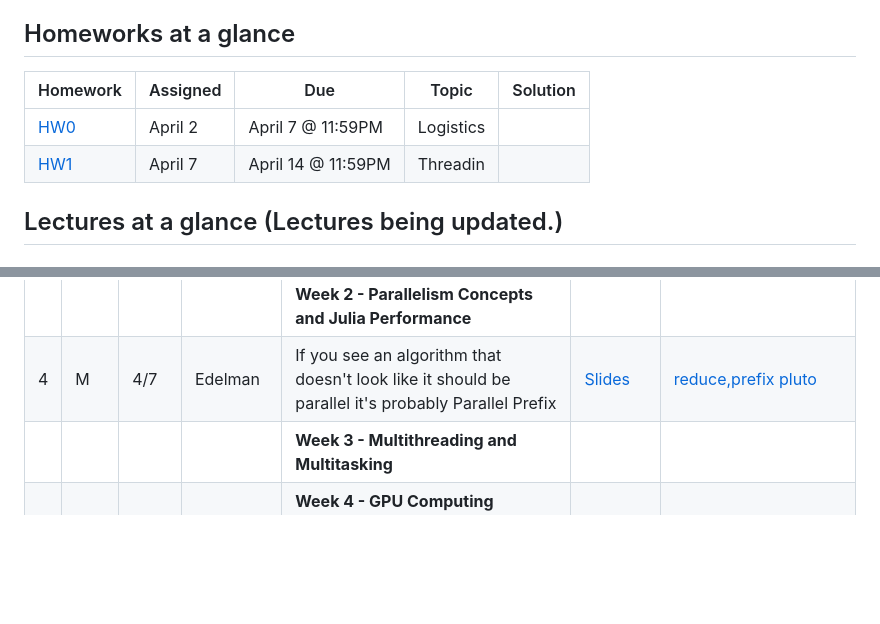
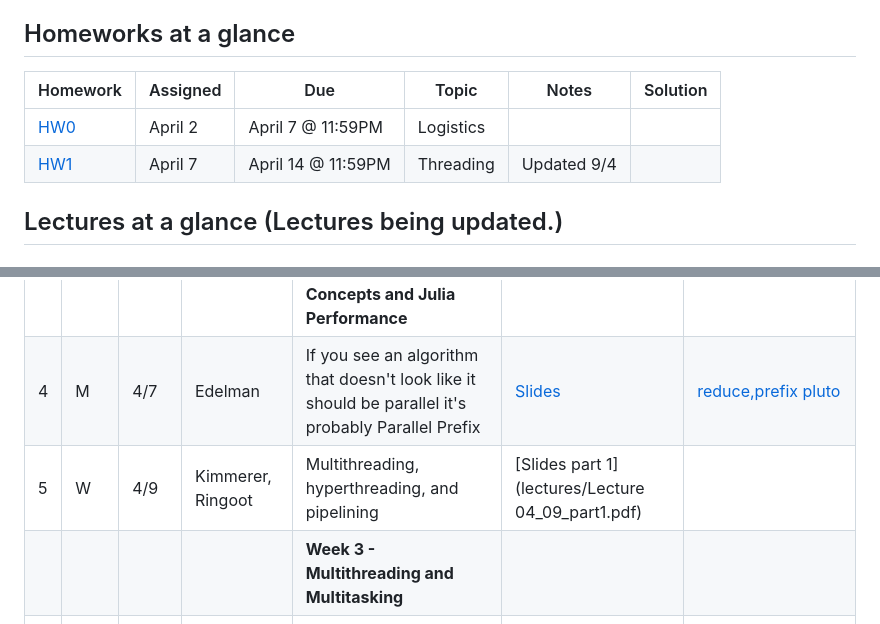
Before and after one commit to mitmath/Parallel-Computing-Spoke, a Markdown page: README.md, 2 parts joined by grey strips. Rendered like a GitHub page; blank space fills up the shorter version.

```diff
--- a/README.md
+++ b/README.md
@@ -30,10 +30,10 @@ By the end of the course students will be able to use Julia to write write porta
 
 ## Homeworks at a glance
 
-| Homework                                                        | Assigned | Due    | Topic                                              | Solution                                                                             |
-| --------------------------------------------------------------- | -------- | ------ | -------------------------------------------------- | ------------------------------------------------------------------------------------ |
+| Homework                                                        | Assigned | Due    | Topic                                              | Notes | Solution                                                                             |
+| --------------------------------------------------------------- | -------- | ------ | -------------------------------------------------- |------| ------------------------------------------------------------------------------------ |
 | [HW0](homework/HW0.pdf) | April 2 | April 7 @ 11:59PM | Logistics |
-| [HW1](homework/HW1.pdf) | April 7 | April 14 @ 11:59PM | Threadin |
+| [HW1](homework/HW1.pdf) | April 7 | April 14 @ 11:59PM | Threading | Updated 9/4|
 
 ## Lectures at a glance (Lectures being updated.)
 
@@ -50,6 +50,7 @@ By the end of the course students will be able to use Julia to write write porta
 | 3  |   F  |  4/4     |      Kimmerer              |  Allocations and other serial performance tips | | [PerformantSerial Julia Pluto Notebook](https://mitmath.github.io/Parallel-Computing-Spoke/notebooks/PerformantSerialJulia.html)
 |    |       |          |                            |  **Week 2 - Parallelism Concepts and Julia Performance**|
 | 4 |   M  |  4/7    |      Edelman              |   If you see an algorithm that doesn't look like it should be parallel it's probably Parallel Prefix | [Slides](https://github.com/mitmath/18337/blob/master/lecture10/prefix.pptx)  | [reduce,prefix pluto](https://mitmath.github.io/18337/lecture9/reduce_prefix.html)|
+| 5 |  W  |   4/9     |   Kimmerer, Ringoot       | Multithreading, hyperthreading, and pipelining   |   [Slides part 1](lectures/Lecture 04_09_part1.pdf)
 |    |       |          |                            |  **Week 3 -  Multithreading and Multitasking**|
 |    |       |          |                            |  **Week 4 - GPU Computing**|
 |    |       |          |                            |  **Week 5 - GPU Computing**|
```
